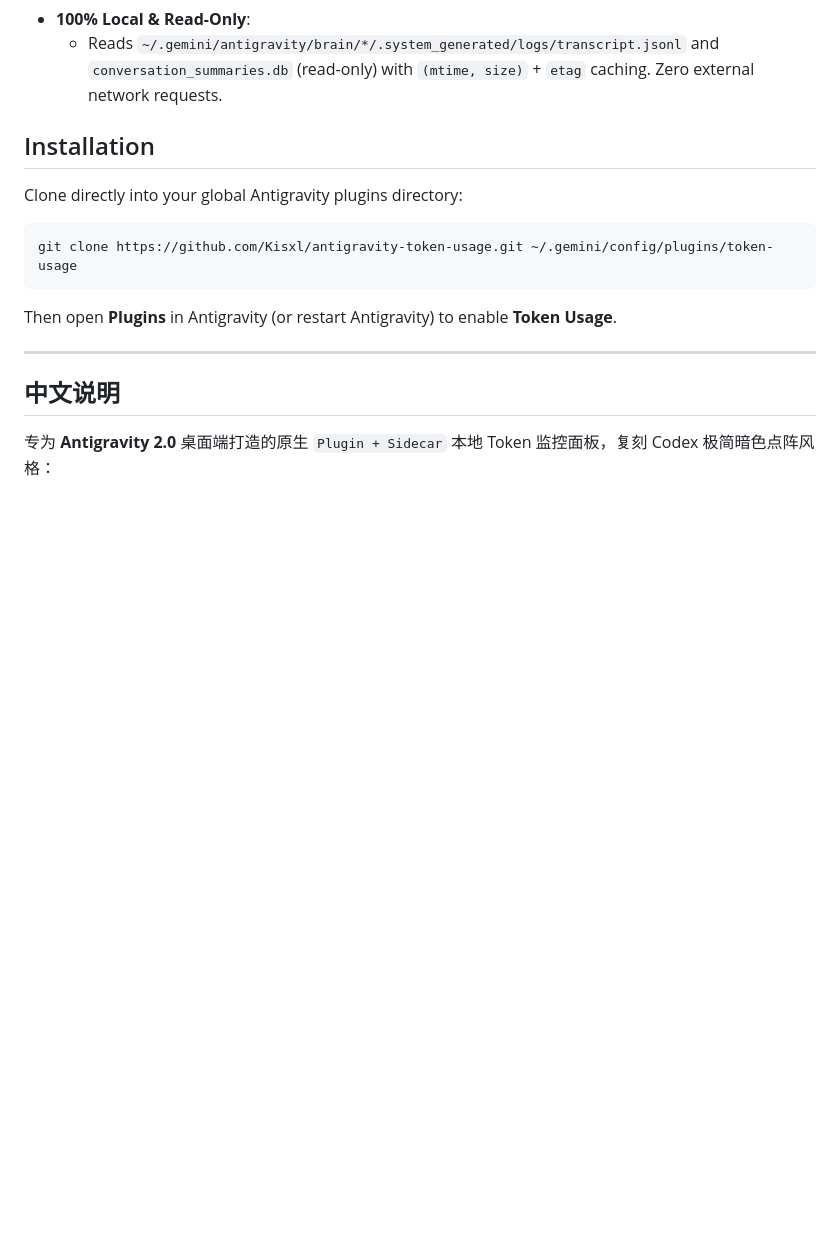
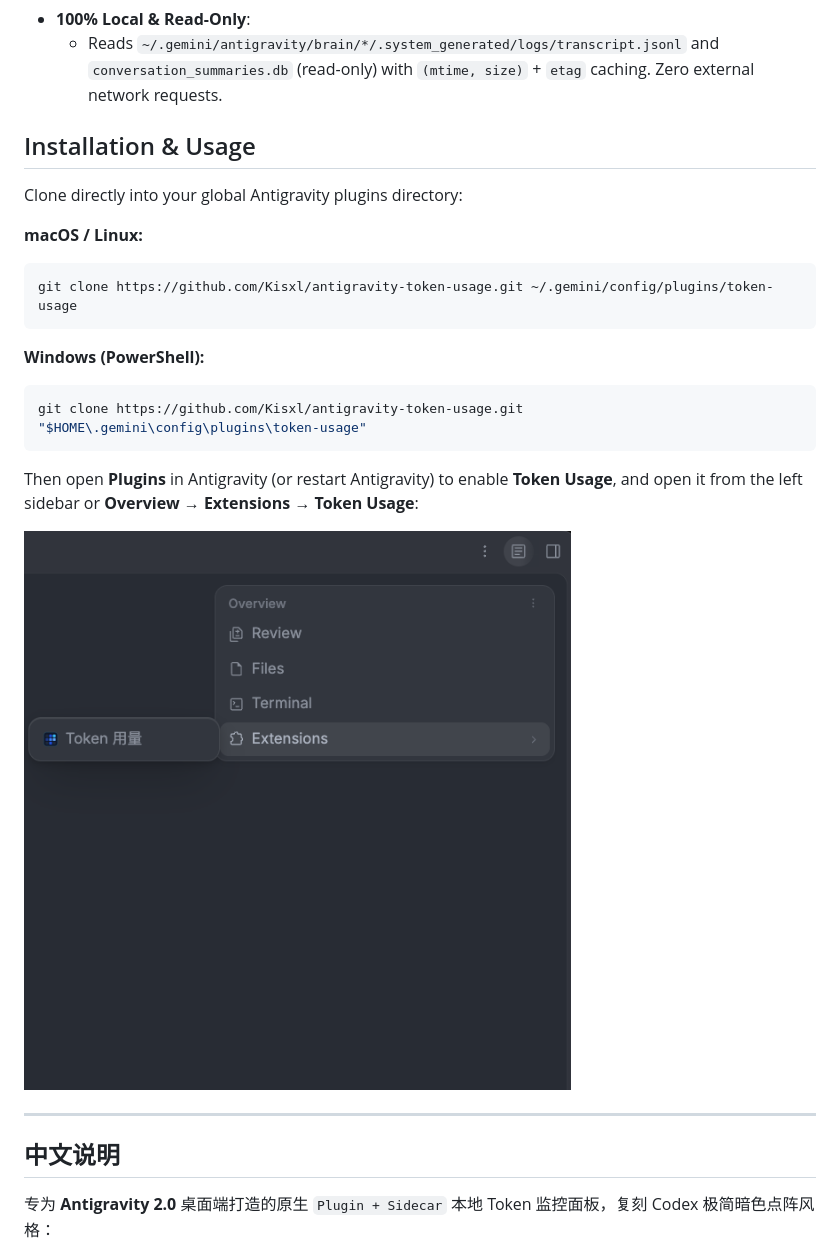
Before and after one commit to Kisxl/antigravity-token-usage, a Markdown page: README.md, the part around one of its changes. Drawn GitHub-style; pictures changed too: assets/usage-guide.png (added); blank space fills up the shorter version.

Commit message:
docs: add Extensions menu usage guide screenshot and Windows install command

````diff
--- a/README.md
+++ b/README.md
@@ -24,15 +24,23 @@ A native **Antigravity 2.0** Plugin + Sidecar that brings a **Codex-style local
 - **100% Local & Read-Only**:
   - Reads `~/.gemini/antigravity/brain/*/.system_generated/logs/transcript.jsonl` and `conversation_summaries.db` (read-only) with `(mtime, size)` + `etag` caching. Zero external network requests.
 
-## Installation
+## Installation & Usage
 
 Clone directly into your global Antigravity plugins directory:
 
+**macOS / Linux:**
 ```bash
 git clone https://github.com/Kisxl/antigravity-token-usage.git ~/.gemini/config/plugins/token-usage
 ```
 
-Then open **Plugins** in Antigravity (or restart Antigravity) to enable **Token Usage**.
+**Windows (PowerShell):**
+```powershell
+git clone https://github.com/Kisxl/antigravity-token-usage.git "$HOME\.gemini\config\plugins\token-usage"
+```
+
+Then open **Plugins** in Antigravity (or restart Antigravity) to enable **Token Usage**, and open it from the left sidebar or **Overview → Extensions → Token Usage**:
+
+![How to open Token Usage](assets/usage-guide.png)
 
 ---
 
````
Also changed, not shown: other parts of README.md (+11 -1 lines).
